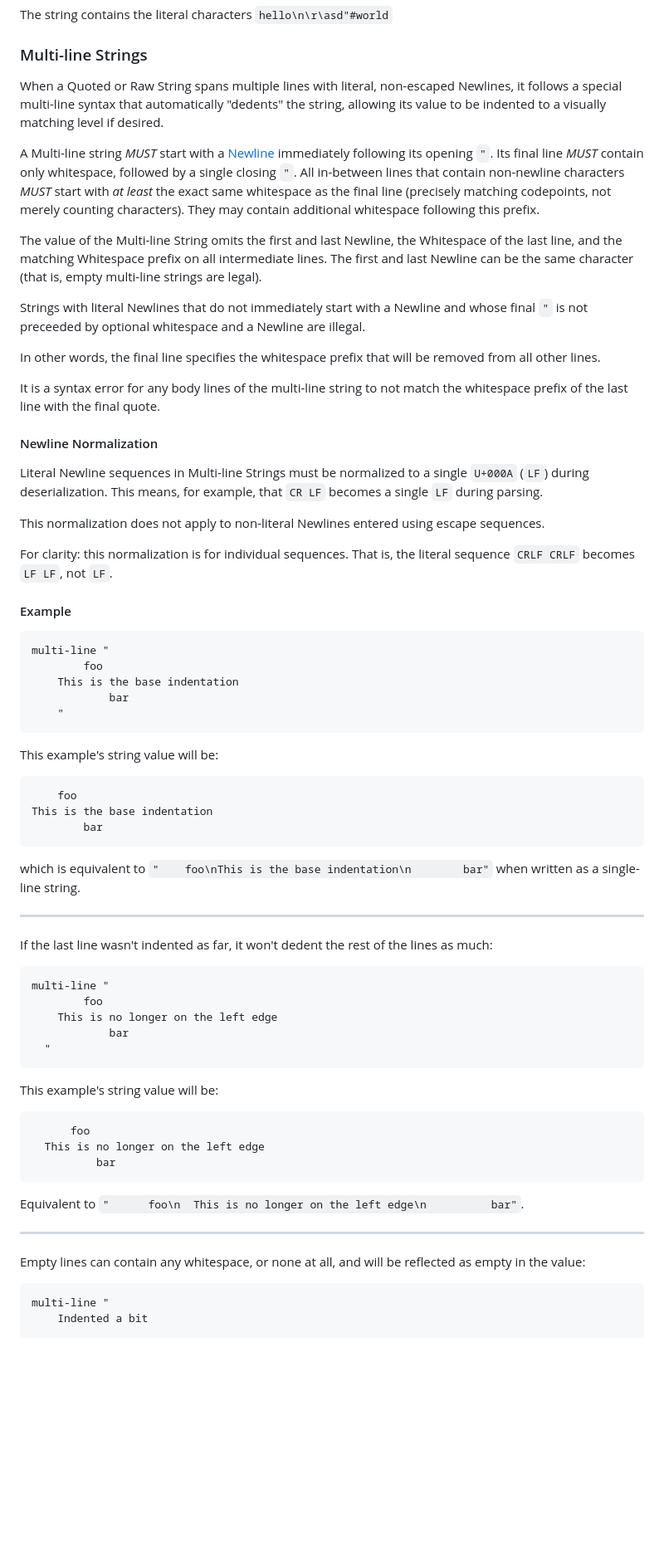
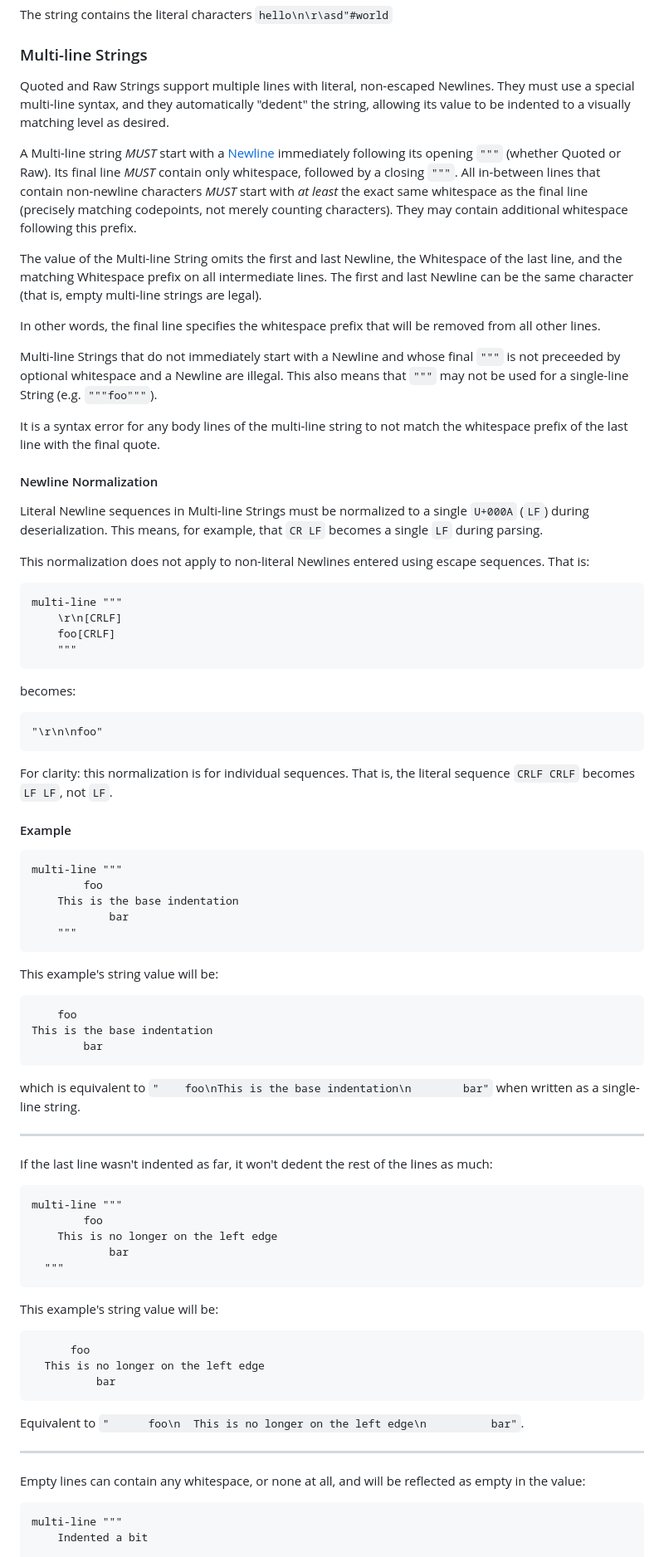
Before and after one commit to kdl-org/kdl, a Markdown page: SPEC.md, the part around one of its changes. Shown at 83% size. Rendered like a GitHub page; blank space fills up the shorter version.

Commit message:
unambiguous multiline strings
Fixes: https://github.com/kdl-org/kdl/issues/413

````diff
--- a/SPEC.md
+++ b/SPEC.md
@@ -440,14 +440,14 @@ The string contains the literal characters `hello\n\r\asd"#world`
 
 ### Multi-line Strings
 
-When a Quoted or Raw String spans multiple lines with literal, non-escaped
-Newlines, it follows a special multi-line syntax that automatically "dedents"
-the string, allowing its value to be indented to a visually matching level if
-desired.
+Quoted and Raw Strings support multiple lines with literal, non-escaped
+Newlines. They must use a special multi-line syntax, and they automatically
+"dedent" the string, allowing its value to be indented to a visually matching
+level as desired.
 
 A Multi-line string _MUST_ start with a [Newline](#newline) immediately
-following its opening `"`. Its final line _MUST_ contain only whitespace,
-followed by a single closing `"`. All in-between lines that contain
+following its opening `"""` (whether Quoted or Raw). Its final line _MUST_ contain only whitespace,
+followed by a closing `"""`. All in-between lines that contain
 non-newline characters _MUST_ start with _at least_ the exact same whitespace
 as the final line (precisely matching codepoints, not merely counting characters).
 They may contain additional whitespace following this prefix.
@@ -457,12 +457,13 @@ Whitespace of the last line, and the matching Whitespace prefix on all
 intermediate lines. The first and last Newline can be the same character (that
 is, empty multi-line strings are legal).
 
-Strings with literal Newlines that do not immediately start with a Newline and
-whose final `"` is not preceeded by optional whitespace and a Newline are
-illegal.
-
 In other words, the final line specifies the whitespace prefix that will be
 removed from all other lines.
+
+Multi-line Strings that do not immediately start with a Newline and whose final
+`"""` is not preceeded by optional whitespace and a Newline are illegal. This
+also means that `"""` may not be used for a single-line String (e.g.
+`"""foo"""`).
 
 It is a syntax error for any body lines of the multi-line string to not match
 the whitespace prefix of the last line with the final quote.
@@ -474,7 +475,20 @@ Literal Newline sequences in Multi-line Strings must be normalized to a single
 becomes a single `LF` during parsing.
 
 This normalization does not apply to non-literal Newlines entered using escape
-sequences.
+sequences. That is:
+
+```kdl
+multi-line """
+    \r\n[CRLF]
+    foo[CRLF]
+    """
+```
+
+becomes:
+
+```kdl
+"\r\n\nfoo"
+```
 
 For clarity: this normalization is for individual sequences. That is, the
 literal sequence `CRLF CRLF` becomes `LF LF`, not `LF`.
@@ -482,11 +496,11 @@ literal sequence `CRLF CRLF` becomes `LF LF`, not `LF`.
 #### Example
 
 ```kdl
-multi-line "
+multi-line """
         foo
     This is the base indentation
             bar
-    "
+    """
 ```
 
 This example's string value will be:
@@ -506,11 +520,11 @@ If the last line wasn't indented as far,
 it won't dedent the rest of the lines as much:
 
 ```kdl
-multi-line "
+multi-line """
         foo
     This is no longer on the left edge
             bar
-  "
+  """
 ```
 
 This example's string value will be:
@@ -528,7 +542,7 @@ Equivalent to `"      foo\n  This is no longer on the left edge\n          bar"`
 Empty lines can contain any whitespace, or none at all, and will be reflected as empty in the value:
 
 ```kdl
-multi-line "
+multi-line """
     Indented a bit
 
     A second indented paragraph.
````
Also changed, not shown: other parts of SPEC.md (+22 -17 lines), README.md (+6 -2 lines).
